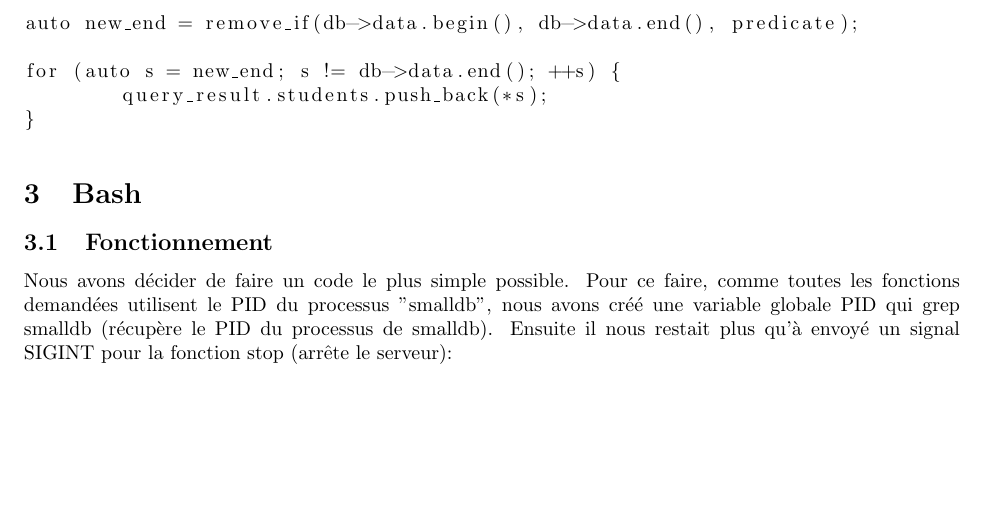
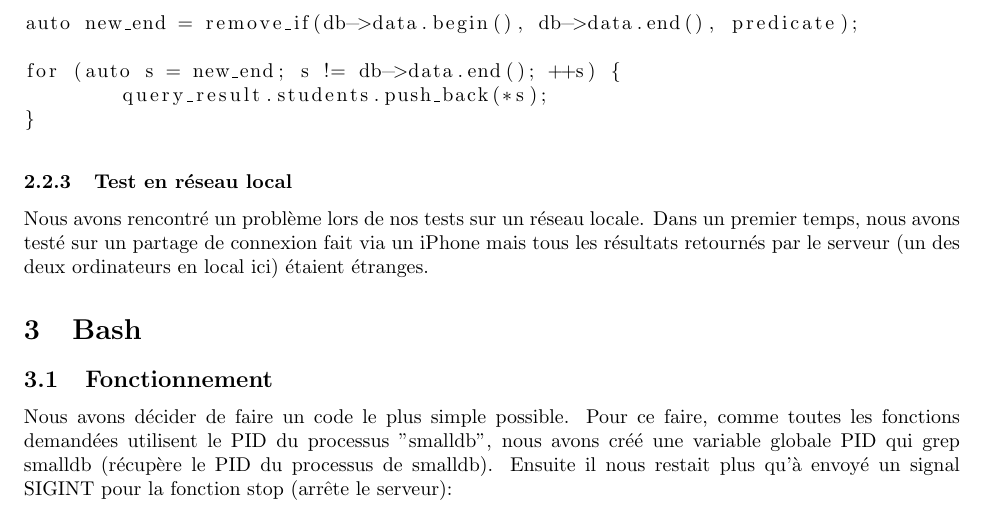
Before and after one commit to PolMrt/INFO-F201-smalldb, a LaTeX document (rapport/rapport.tex): part of page 3 of 5, cut so that both start at the same text, the shorter picture padded with empty space. Compiled offline with pdfLaTeX.

Commit message:
[~] Rapport

```diff
--- a/rapport/rapport.tex
+++ b/rapport/rapport.tex
@@ -93,6 +93,10 @@ for (auto s = new_end; s != db->data.end(); ++s) {
 }
 \end{lstlisting}
 
+\subsubsection{Test en réseau local}
+
+Nous avons rencontré un problème lors de nos tests sur un réseau locale. Dans un premier temps, nous avons testé sur un partage de connexion fait via un iPhone mais tous les résultats retournés par le serveur (un des deux ordinateurs en local ici) étaient étranges.
+
 \section{Bash}
 
 \subsection{Fonctionnement}
```
Also changed, not shown: rapport/rapport.pdf.
